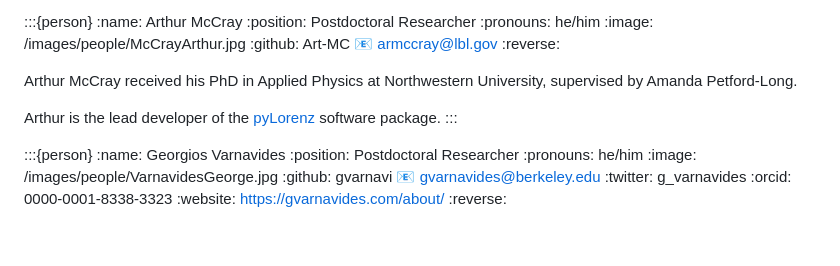
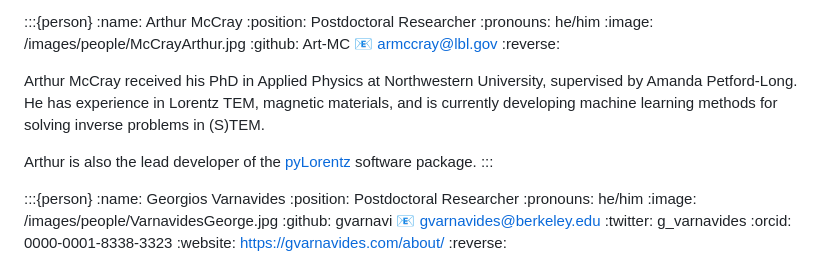
Before and after one commit to ophusgroup/landing, a Markdown page: people.md, the part around the change. Drawn GitHub-style; blank space fills up the shorter version.

Commit message:
updating bio

```diff
--- a/people.md
+++ b/people.md
@@ -52,9 +52,9 @@ Steph received her PhD at Northwestern University in the Dravid Group. During he
 :email: armccray@lbl.gov
 :reverse:
 
-Arthur McCray received his PhD in Applied Physics at Northwestern University, supervised by Amanda Petford-Long.
+Arthur McCray received his PhD in Applied Physics at Northwestern University, supervised by Amanda Petford-Long. He has experience in Lorentz TEM, magnetic materials, and is currently developing machine learning methods for solving inverse problems in (S)TEM.
 
-Arthur is the lead developer of the [pyLorenz](https://github.com/PyLorentz/PyLorentz) software package.
+Arthur is also the lead developer of the [pyLorentz](https://github.com/PyLorentz/PyLorentz) software package.
 :::
 
 :::{person}
```
